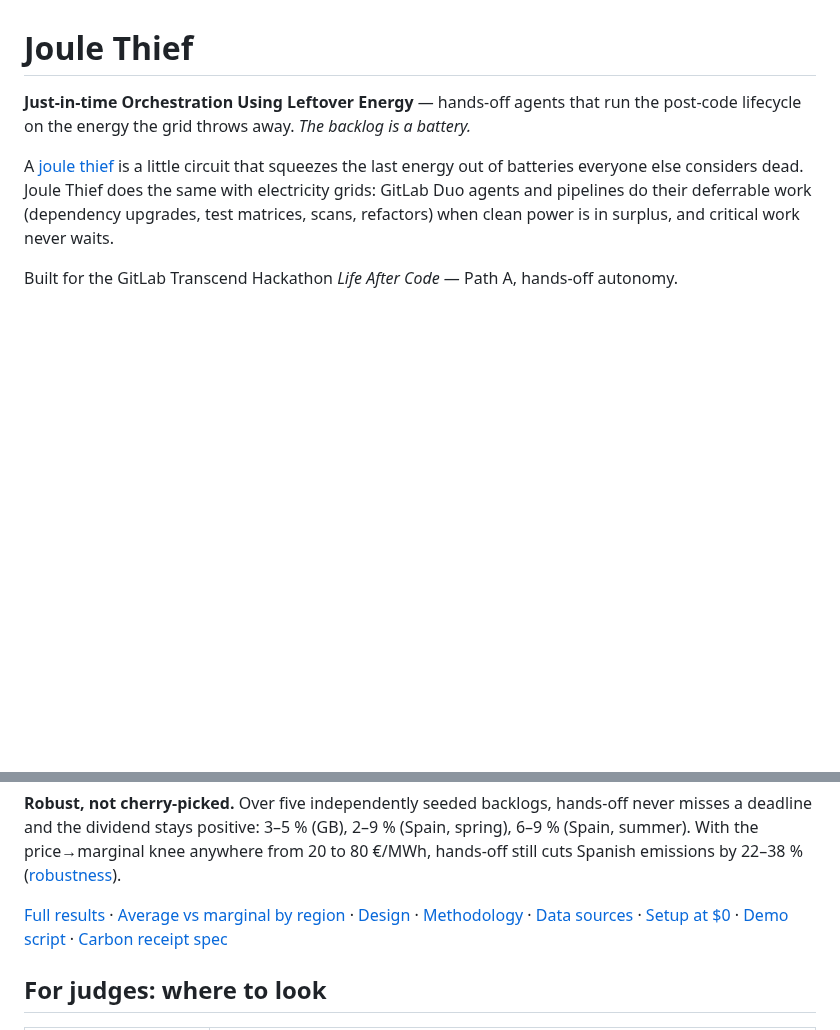
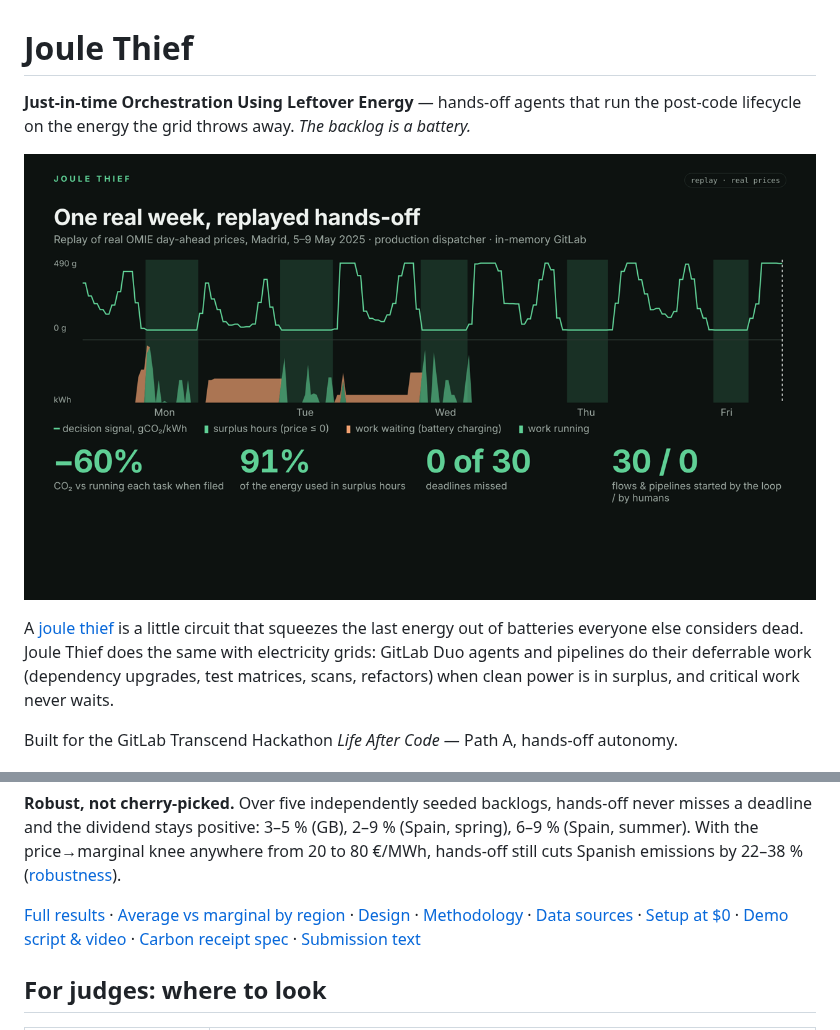
Before and after one commit to Marc-Dvci/Gitlab-2026-project, a Markdown page: README.md, 2 parts joined by grey strips. Rendered like a GitHub page; pictures changed too: docs/img/battery-replay.png (added); blank space fills up the shorter version.

```diff
--- a/README.md
+++ b/README.md
@@ -2,6 +2,8 @@
 
 **Just-in-time Orchestration Using Leftover Energy** — hands-off agents that run the post-code
 lifecycle on the energy the grid throws away. *The backlog is a battery.*
+
+![A real week of the Spanish grid replayed hands-off: work waits through the evening and runs in the surplus hours](docs/img/battery-replay.png)
 
 A [joule thief](https://en.wikipedia.org/wiki/Joule_thief) is a little circuit that squeezes the last
 energy out of batteries everyone else considers dead. Joule Thief does the same with electricity
@@ -64,7 +66,8 @@ price→marginal knee anywhere from 20 to 80 €/MWh, hands-off still cuts Spani
 
 [Full results](docs/results/autonomy_dividend.md) · [Average vs marginal by region](docs/results/region_ledgers.md) ·
 [Design](docs/DESIGN.md) · [Methodology](docs/METHODOLOGY.md) · [Data sources](docs/DATA_SOURCES.md) ·
-[Setup at $0](docs/SETUP.md) · [Demo script](docs/DEMO.md) · [Carbon receipt spec](docs/RECEIPT.md)
+[Setup at $0](docs/SETUP.md) · [Demo script & video](docs/DEMO.md) · [Carbon receipt spec](docs/RECEIPT.md) ·
+[Submission text](docs/SUBMISSION.md)
 
 ## For judges: where to look
 
```
Also changed, not shown: docs/SUBMISSION.md (added, +147 -0 lines), docs/img/cover.png (added).
